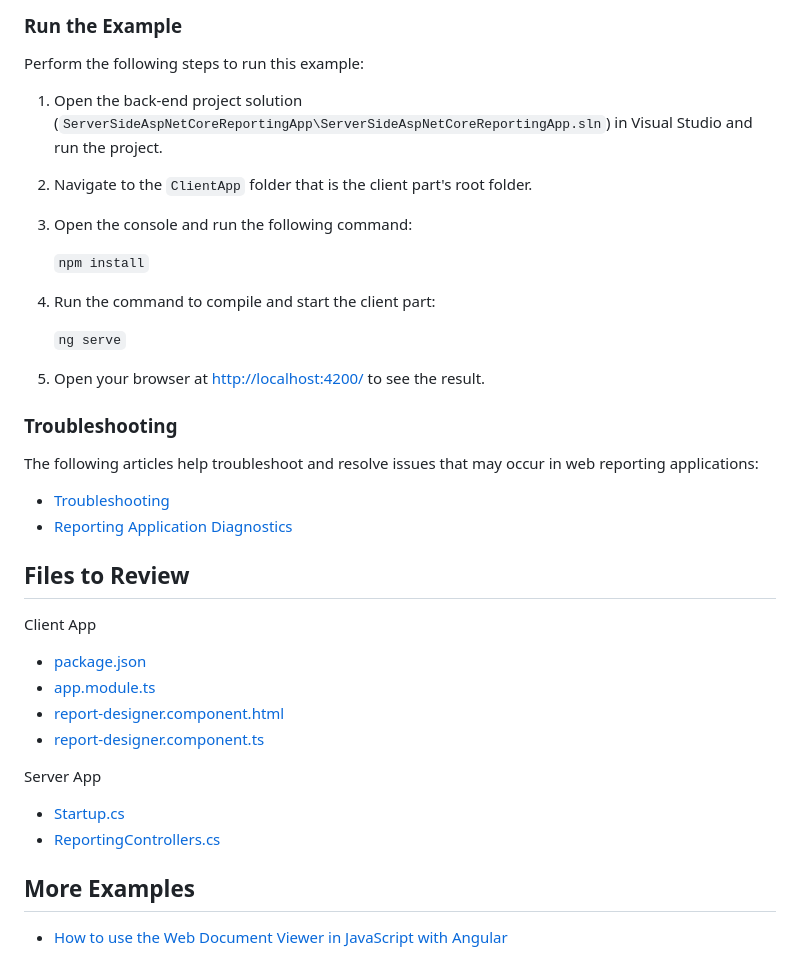
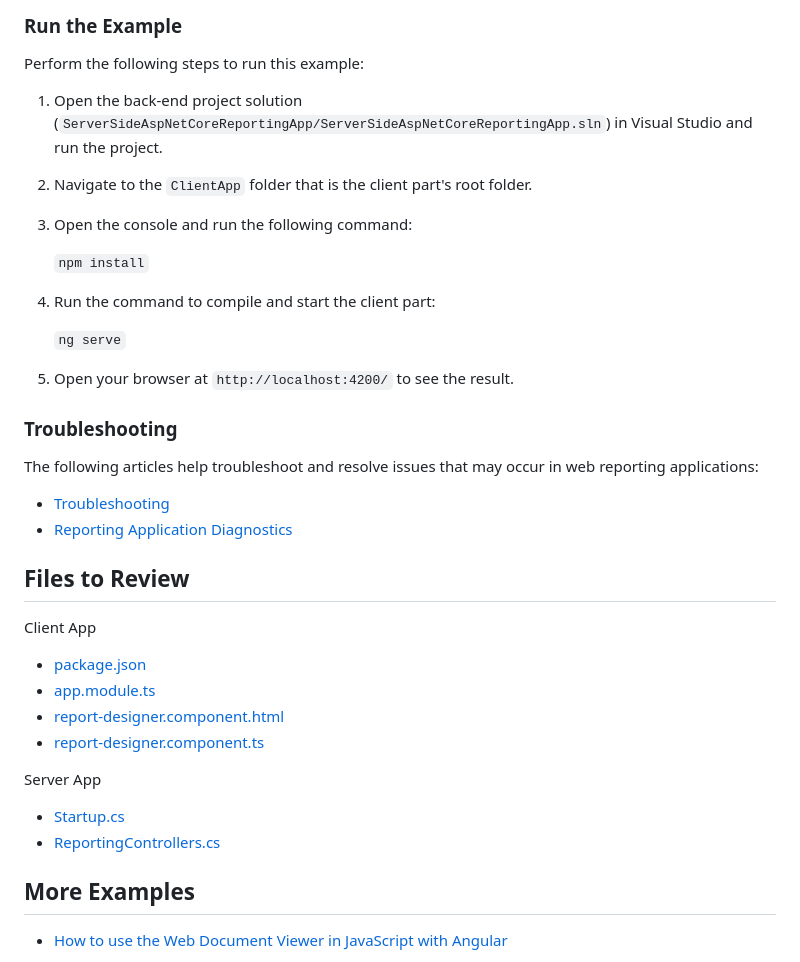
Before and after one commit to DevExpress-Examples/reporting-angular-integrate-report-designer, a Markdown page: Readme.md, the part around the change. GitHub-like rendering.

````diff
--- a/Readme.md
+++ b/Readme.md
@@ -59,7 +59,7 @@ npm install
 ### Run the Example
 Perform the following steps to run this example:
 
-1. Open the back-end project solution (`ServerSideAspNetCoreReportingApp\ServerSideAspNetCoreReportingApp.sln`) in Visual Studio and run the project.
+1. Open the back-end project solution (`ServerSideAspNetCoreReportingApp/ServerSideAspNetCoreReportingApp.sln`) in Visual Studio and run the project.
 2. Navigate to the `ClientApp` folder that is the client part's root folder.
 3. Open the console and run the following command:
 
@@ -69,7 +69,7 @@ Perform the following steps to run this example:
 
     ```ng serve```
 
-5. Open your browser at [http://localhost:4200/](http://localhost:4200/) to see the result.
+5. Open your browser at `http://localhost:4200/` to see the result.
 
 ### Troubleshooting
 
@@ -81,15 +81,15 @@ The following articles help troubleshoot and resolve issues that may occur in we
 
 Client App
 
-- [package.json](ClientApp\package.json)
-- [app.module.ts](ClientApp\src\app\app.module.ts)
-- [report-designer.component.html](ClientApp\src\app\pages\report-designer\report-designer.component.html)
-- [report-designer.component.ts](ClientApp\src\app\pages\report-designer\report-designer.component.ts)
+- [package.json](ClientApp/package.json)
+- [app.module.ts](ClientApp/src/app/app.module.ts)
+- [report-designer.component.html](ClientApp/src/app/pages/report-designer/report-designer.component.html)
+- [report-designer.component.ts](ClientApp/src/app/pages/report-designer/report-designer.component.ts)
 
 Server App
 
-- [Startup.cs](ServerSideAspNetCoreReportingApp\ServerSideAspNetCoreReportingApp\Startup.cs)
-- [ReportingControllers.cs](ServerSideAspNetCoreReportingApp\ServerSideAspNetCoreReportingApp\Controllers\ReportingControllers.cs)
+- [Startup.cs](ServerSideAspNetCoreReportingApp/ServerSideAspNetCoreReportingApp/Startup.cs)
+- [ReportingControllers.cs](ServerSideAspNetCoreReportingApp/ServerSideAspNetCoreReportingApp/Controllers/ReportingControllers.cs)
 
 ## More Examples
 
````
